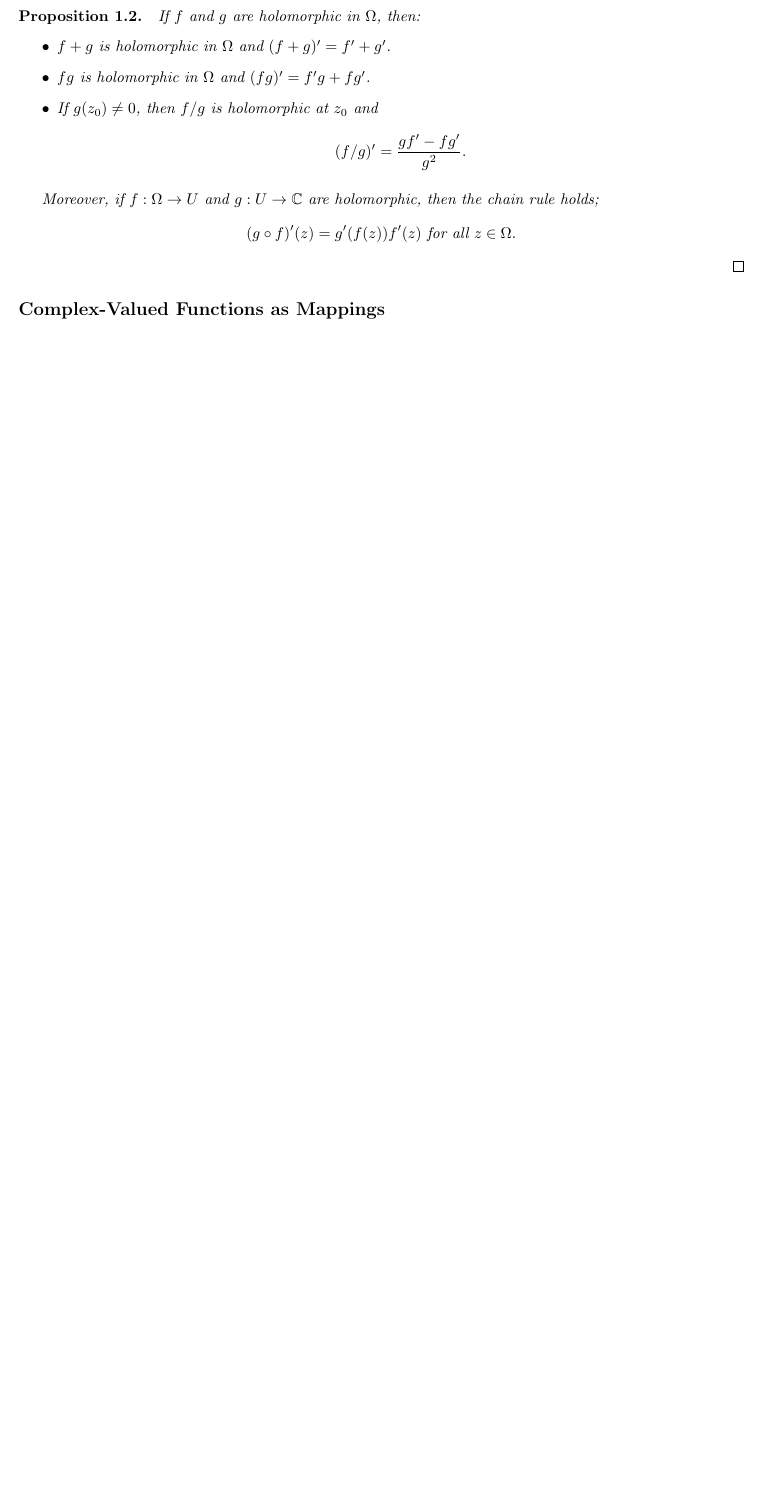
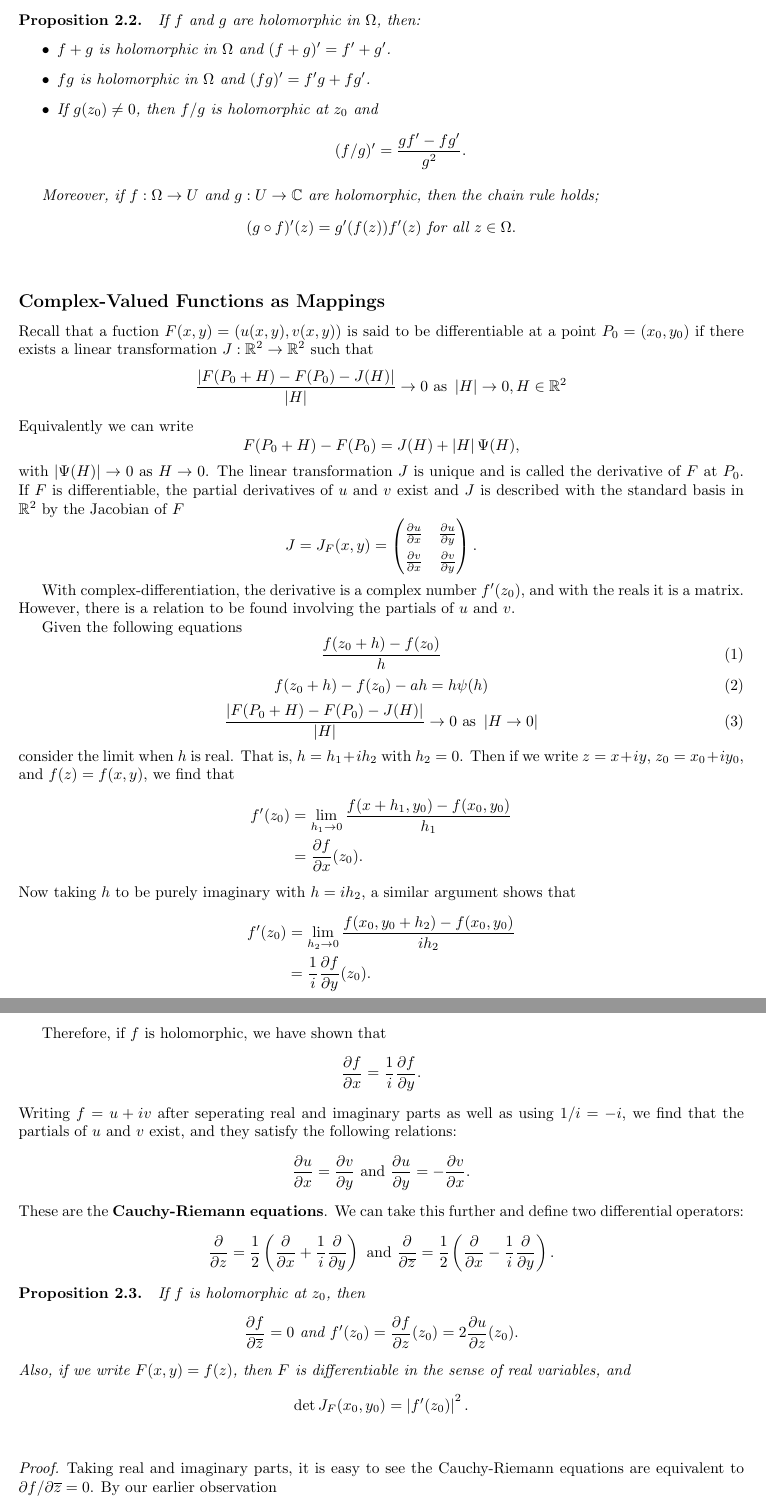
Before and after one commit to BrandynTucknott/Notes, a LaTeX problem sheet (latex/complex_analysis/chapter_1/section_2.tex): part of page 2 of 2 before the commit and two parts of pages 2 and 3 of 4 after it, the two joined at a grey line, cut so that both start at the same text, the shorter picture padded with empty space. The pictures show the PDF file pdf/complex_analysis/chapter_1/section_2.pdf that the author committed with the source.

Commit message:
Finish Chapter 1.2.2.

```diff
--- a/latex/complex_analysis/chapter_1/section_2.tex
+++ b/latex/complex_analysis/chapter_1/section_2.tex
@@ -71,9 +74,98 @@ in some open set containing $C$. If $f$ is holomorphic on $\C$, we say that $f$
     Moreover, if $f: \Omega\to U$ and $g: U\to\C$ are holomorphic, then the chain rule holds;
     $$(g\circ f)'(z) = g'(f(z))f'(z) \text{ for all } z\in\Omega.$$
 \end{proposition}
+\yesqed
 
 
 \subsection*{Complex-Valued Functions as Mappings}
-page 29
+Recall that a fuction $F(x, y) = (u(x, y), v(x, y))$ is said to be differentiable at a point $P_0 = (x_0, y_0)$ if there exists a linear
+transformation $J: \R^2\to\R^2$ such that
+$$\frac{\abs{F(P_0 + H) - F(P_0) - J(H)}}{\abs{H}} \to 0 \text{ as } \abs{H}\to 0, H\in\R^2$$
+Equivalently we can write
+$$F(P_0 + H) - F(P_0) = J(H) + \abs{H}\Psi(H),$$
+with $\abs{\Psi(H)} \to 0$ as $H \to 0$. The linear transformation $J$ is unique and is called the derivative of $F$ at $P_0$. If $F$ is
+differentiable, the partial derivatives of $u$ and $v$ exist and $J$ is described with the standard basis in $\R^2$ by the Jacobian of $F$
+$$J = J_F(x, y) =
+\paren{\begin{matrix}
+    \frac{\partial u}{\partial x} & \frac{\partial u}{\partial y} \\
+    \frac{\partial v}{\partial x} & \frac{\partial v}{\partial y}
+\end{matrix}}.$$
+
+With complex-differentiation, the derivative is a complex number $f'(z_0)$, and with the reals it is a matrix. However, there is a relation
+to be found involving the partials of $u$ and $v$.
+
+Given the following equations
+\begin{equation}
+    \frac{f(z_0 + h) - f(z_0)}{h}
+\end{equation}
+\begin{equation}
+    f(z_0 + h) - f(z_0) - ah = h\psi(h)
+\end{equation}
+\begin{equation}
+    \frac{\abs{F(P_0 + H) - F(P_0) - J(H)}}{\abs{H}} \to 0 \text{ as } \abs{H\to 0}
+\end{equation}
+consider the limit when $h$ is real. That is, $h = h_1 + ih_2$ with $h_2 = 0$. Then if we write $z = x + iy$, $z_0 = x_0 + iy_0$, and $f(z) = f(x, y)$,
+we find that
+\begin{align*}
+    f'(z_0) &= \lim_{h_1\to 0} \frac{f(x + h_1, y_0) - f(x_0, y_0)}{h_1} \\
+    &= \frac{\partial f}{\partial x}(z_0).
+\end{align*}
+Now taking $h$ to be purely imaginary with $h = ih_2$, a similar argument shows that
+\begin{align*}
+    f'(z_0) &= \lim_{h_2\to 0}\frac{f(x_0, y_0 + h_2) - f(x_0, y_0)}{ih_2} \\
+    &= \frac{1}{i} \frac{\partial f}{\partial y}(z_0).
+\end{align*}
+
+Therefore, if $f$ is holomorphic, we have shown that
+$$\frac{\partial f}{\partial x} = \frac{1}{i}\frac{\partial f}{\partial y}.$$
+Writing $f = u + iv$ after seperating real and imaginary parts as well as using $1 / i = -i$, we find that the partials of $u$ and $v$ exist,
+and they satisfy the following relations:
+$$\frac{\partial u}{\partial x} = \frac{\partial v}{\partial y} \text{ and } \frac{\partial u}{\partial y} = -\frac{\partial v}{\partial x}.$$
+These are the \textbf{Cauchy-Riemann equations}. We can take this further and define two differential operators:
+$$\frac{\partial}{\partial z} = \frac{1}{2}\paren{\frac{\partial}{\partial x} + \frac{1}{i}\frac{\partial}{\partial y}}
+\text{ and }
+\frac{\partial}{\partial \overline{z}} = \frac{1}{2}\paren{\frac{\partial}{\partial x} - \frac{1}{i}\frac{\partial}{\partial y}}.$$
+
+\noqed
+\begin{proposition}\label{prop:main}
+    If $f$ is holomorphic at $z_0$, then
+    $$\frac{\partial f}{\partial \overline{z}} = 0 \text{ and }
+    f'(z_0) = \frac{\partial f}{\partial z}(z_0) = 2\frac{\partial u}{\partial z}(z_0).$$
+    Also, if we write $F(x, y) = f(z)$, then $F$ is differentiable in the sense of real variables, and
+    $$\det{J_F}(x_0, y_0) = \abs{f'(z_0)}^2.$$
+\end{proposition}
+\yesqed
+\begin{proof}
+    Taking real and imaginary parts, it is easy to see the Cauchy-Riemann equations are equivalent to $\partial f / \partial \overline{z} = 0$.
+    By our earlier observation
+    \begin{align*}
+        f'(z_0) &= \frac{1}{2}\paren{\frac{\partial f}{\partial x}(z_0) + \frac{1}{i}\frac{\partial f}{\partial y}(z_0)} \\
+        &= \frac{\partial f}{\partial z}(z_0)
+    \end{align*}
+    and the Cauchy-Riemann equations give $\partial f / \partial z = 2\partial u / \partial z$. To prove that $F$ is differentiable,
+    it suffices to show that if $H = (h_1, h_2)$ and $h = h_1 + ih_2$, then the Cauchy-Riemann equations imply
+    $$J_F(x_0, y_0)(H) = \paren{\frac{\partial u}{\partial x} - i\frac{\partial u}{\partial y}}(h_1 + ih_2) = f'(z_0)h,$$
+    where we have identified a complex number with the pair of real and imaginary parts. Another application of the Cauchy-Riemann equations
+    give
+    $$\det{J_F}(x_0, y_0) = \frac{\partial u}{\partial }\frac{\partial v}{\partial y} - \frac{\partial v}{\partial x}\frac{\partial u}{\partial y}
+    = \paren{\frac{\partial u}{\partial x}}^2 + \paren{\frac{\partial v}{\partial y}}^2 = \abs{2\frac{\partial u}{\partial z}}^2 = |f'(z_0)|^2.$$
+\end{proof}
+
+\noqed
+\begin{theorem}\label{thm:main}
+    Suppose $f = u + iv$ is a complex-valued function defined on an open set $\Omega$. If $u$ and $v$ are continuously differentiable
+    and satisfy the Cauchy-Riemann equations on $\Omega$, then $f$ is holomorphic on $\Omega$ and $f'(z) = \partial f / \partial z$.
+\end{theorem}
+\yesqed
+\begin{proof}
+    Write
+    $$u(x + h_1, y + h_2) - u(x, y) = \frac{\partial u}{\partial x}h_1 + \frac{\partial u}{\partial y}h_2 + |h|\psi_1(h)$$
+    and
+    $$v(x + h_1, y + h_2) - v(x, y) = \frac{\partial v}{\partial x}h_1 + \frac{\partial v}{\partial y}h_2 + |h|\psi_2(h),$$
+    where $\psi_j (h)\to 0$ (for $j = 1,2$) as $|h|\to 0$ and $h = h_1 + ih_2$. Using the Cauchy-Riemann equations, we find that
+    $$f(z + h) - f(z) = \paren{\frac{\partial u}{\partial x} - i\frac{\partial u}{\partial y}}(h_1 + ih_2) + |h|\psi(h),$$
+    where $\psi(h) = \psi_1(h) + \psi_2(h)\to 0$ as $|h|\to 0$. Therefore $f$ is holomorphic and
+    $$f'(z) = 2\frac{\partial u}{\partial z} = \frac{\partial f}{\partial z}.$$
+\end{proof}
 
 
```
Also changed, not shown: lib/extra.sty (+2 -1 lines), pdf/complex_analysis/chapter_1/section_2.pdf, latex/complex_analysis/chapter_1/section_2.tex (5 more changed lines).
